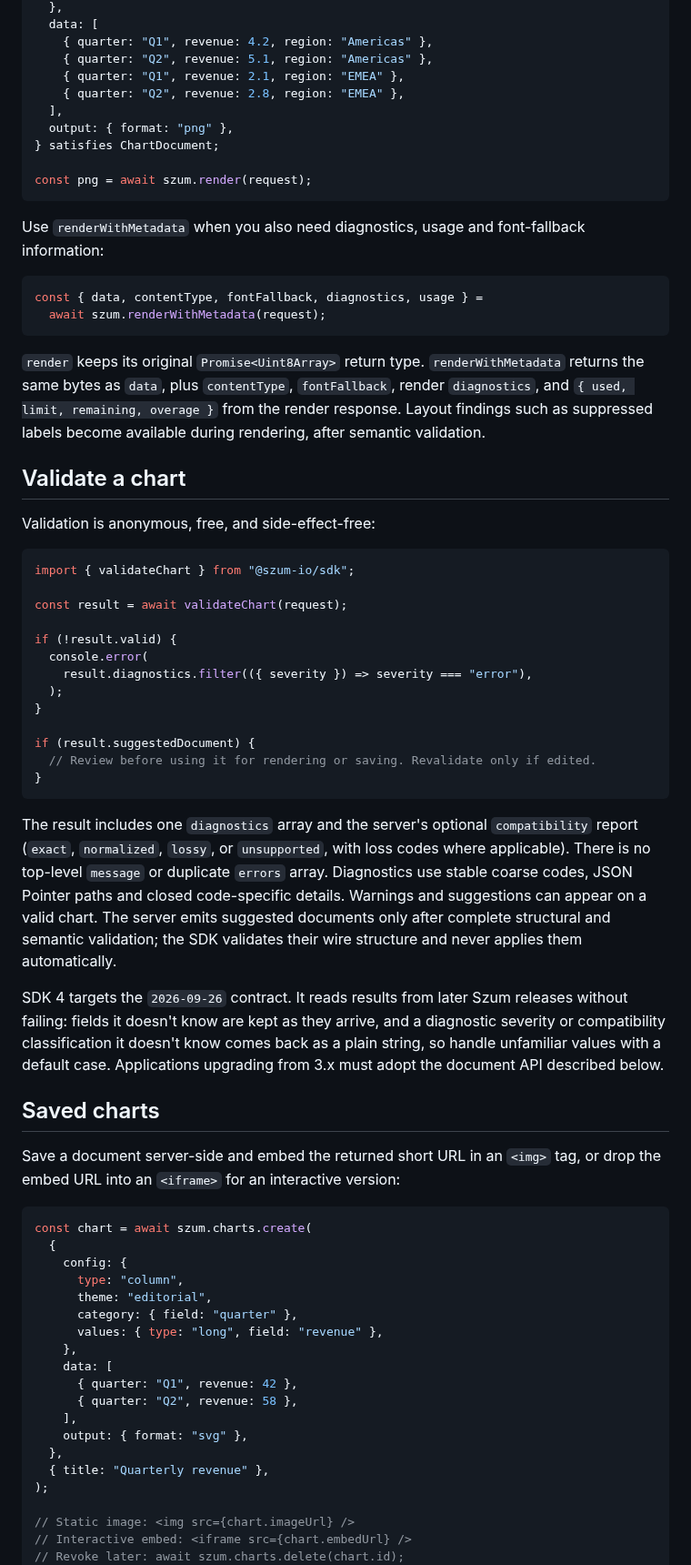
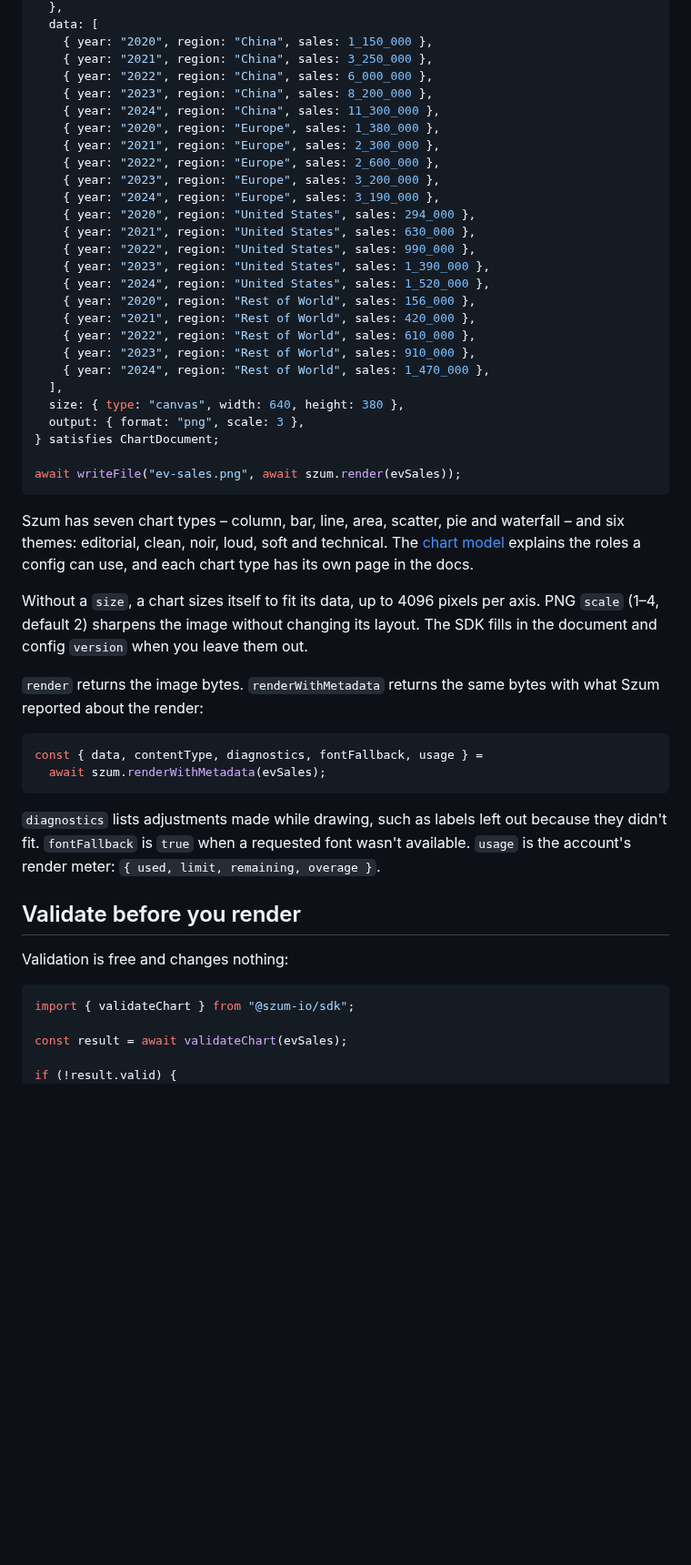
Before and after one commit to szum-io/sdk, a Markdown page: README.md, the part around one of its changes. Shown at 91% size. Rendered like a GitHub page; blank space fills up the shorter version.

````diff
--- a/README.md
+++ b/README.md
@@ -38,73 +56,53 @@ const request = {
   },
   data: [
-    { quarter: "Q1", revenue: 4.2, region: "Americas" },
-    { quarter: "Q2", revenue: 5.1, region: "Americas" },
-    { quarter: "Q1", revenue: 2.1, region: "EMEA" },
-    { quarter: "Q2", revenue: 2.8, region: "EMEA" },
+    { year: "2020", region: "China", sales: 1_150_000 },
+    { year: "2021", region: "China", sales: 3_250_000 },
+    { year: "2022", region: "China", sales: 6_000_000 },
+    { year: "2023", region: "China", sales: 8_200_000 },
+    { year: "2024", region: "China", sales: 11_300_000 },
+    { year: "2020", region: "Europe", sales: 1_380_000 },
+    { year: "2021", region: "Europe", sales: 2_300_000 },
+    { year: "2022", region: "Europe", sales: 2_600_000 },
+    { year: "2023", region: "Europe", sales: 3_200_000 },
+    { year: "2024", region: "Europe", sales: 3_190_000 },
+    { year: "2020", region: "United States", sales: 294_000 },
+    { year: "2021", region: "United States", sales: 630_000 },
+    { year: "2022", region: "United States", sales: 990_000 },
+    { year: "2023", region: "United States", sales: 1_390_000 },
+    { year: "2024", region: "United States", sales: 1_520_000 },
+    { year: "2020", region: "Rest of World", sales: 156_000 },
+    { year: "2021", region: "Rest of World", sales: 420_000 },
+    { year: "2022", region: "Rest of World", sales: 610_000 },
+    { year: "2023", region: "Rest of World", sales: 910_000 },
+    { year: "2024", region: "Rest of World", sales: 1_470_000 },
   ],
-  output: { format: "png" },
+  size: { type: "canvas", width: 640, height: 380 },
+  output: { format: "png", scale: 3 },
 } satisfies ChartDocument;
 
-const png = await szum.render(request);
+await writeFile("ev-sales.png", await szum.render(evSales));
 ```
 
-Use `renderWithMetadata` when you also need diagnostics, usage and font-fallback information:
+Szum has seven chart types – column, bar, line, area, scatter, pie and waterfall – and six themes: editorial, clean, noir, loud, soft and technical. The [chart model](https://szum.io/docs/chart-model) explains the roles a config can use, and each chart type has its own page in the docs.
+
+Without a `size`, a chart sizes itself to fit its data, up to 4096 pixels per axis. PNG `scale` (1–4, default 2) sharpens the image without changing its layout. The SDK fills in the document and config `version` when you leave them out.
+
+`render` returns the image bytes. `renderWithMetadata` returns the same bytes with what Szum reported about the render:
 
 ```typescript
-const { data, contentType, fontFallback, diagnostics, usage } =
-  await szum.renderWithMetadata(request);
+const { data, contentType, diagnostics, fontFallback, usage } =
+  await szum.renderWithMetadata(evSales);
 ```
 
-`render` keeps its original `Promise<Uint8Array>` return type. `renderWithMetadata` returns the same bytes as `data`, plus `contentType`, `fontFallback`, render `diagnostics`, and `{ used, limit, remaining, overage }` from the render response. Layout findings such as suppressed labels become available during rendering, after semantic validation.
+`diagnostics` lists adjustments made while drawing, such as labels left out because they didn't fit. `fontFallback` is `true` when a requested font wasn't available. `usage` is the account's render meter: `{ used, limit, remaining, overage }`.
 
-## Validate a chart
+## Validate before you render
 
-Validation is anonymous, free, and side-effect-free:
+Validation is free and changes nothing:
 
 ```typescript
 import { validateChart } from "@szum-io/sdk";
 
-const result = await validateChart(request);
+const result = await validateChart(evSales);
 
 if (!result.valid) {
-  console.error(
-    result.diagnostics.filter(({ severity }) => severity === "error"),
-  );
-}
-
-if (result.suggestedDocument) {
-  // Review before using it for rendering or saving. Revalidate only if edited.
-}
-```
-
-The result includes one `diagnostics` array and the server's optional `compatibility` report (`exact`, `normalized`, `lossy`, or `unsupported`, with loss codes where applicable). There is no top-level `message` or duplicate `errors` array. Diagnostics use stable coarse codes, JSON Pointer paths and closed code-specific details. Warnings and suggestions can appear on a valid chart. The server emits suggested documents only after complete structural and semantic validation; the SDK validates their wire structure and never applies them automatically.
-
-SDK 4 targets the `2026-09-26` contract. It reads results from later Szum releases without failing: fields it doesn't know are kept as they arrive, and a diagnostic severity or compatibility classification it doesn't know comes back as a plain string, so handle unfamiliar values with a default case. Applications upgrading from 3.x must adopt the document API described below.
-
-## Saved charts
-
-Save a document server-side and embed the returned short URL in an `<img>` tag, or drop the embed URL into an `<iframe>` for an interactive version:
-
-```typescript
-const chart = await szum.charts.create(
-  {
-    config: {
-      type: "column",
-      theme: "editorial",
-      category: { field: "quarter" },
-      values: { type: "long", field: "revenue" },
-    },
-    data: [
-      { quarter: "Q1", revenue: 42 },
-      { quarter: "Q2", revenue: 58 },
-    ],
-    output: { format: "svg" },
-  },
-  { title: "Quarterly revenue" },
-);
-
-// Static image: <img src={chart.imageUrl} />
-// Interactive embed: <iframe src={chart.embedUrl} />
-// Revoke later: await szum.charts.delete(chart.id);
-```
-
````
Also changed, not shown: other parts of README.md (+204 -206 lines), assets/hero.png.
